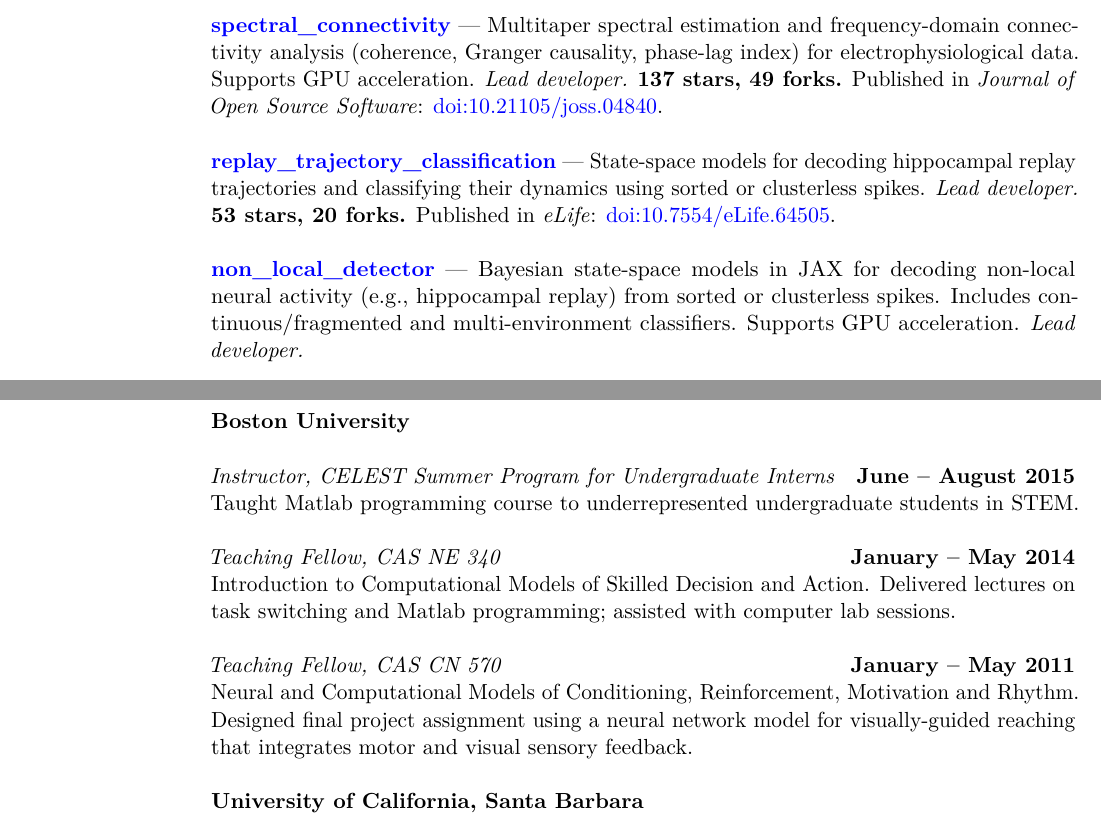
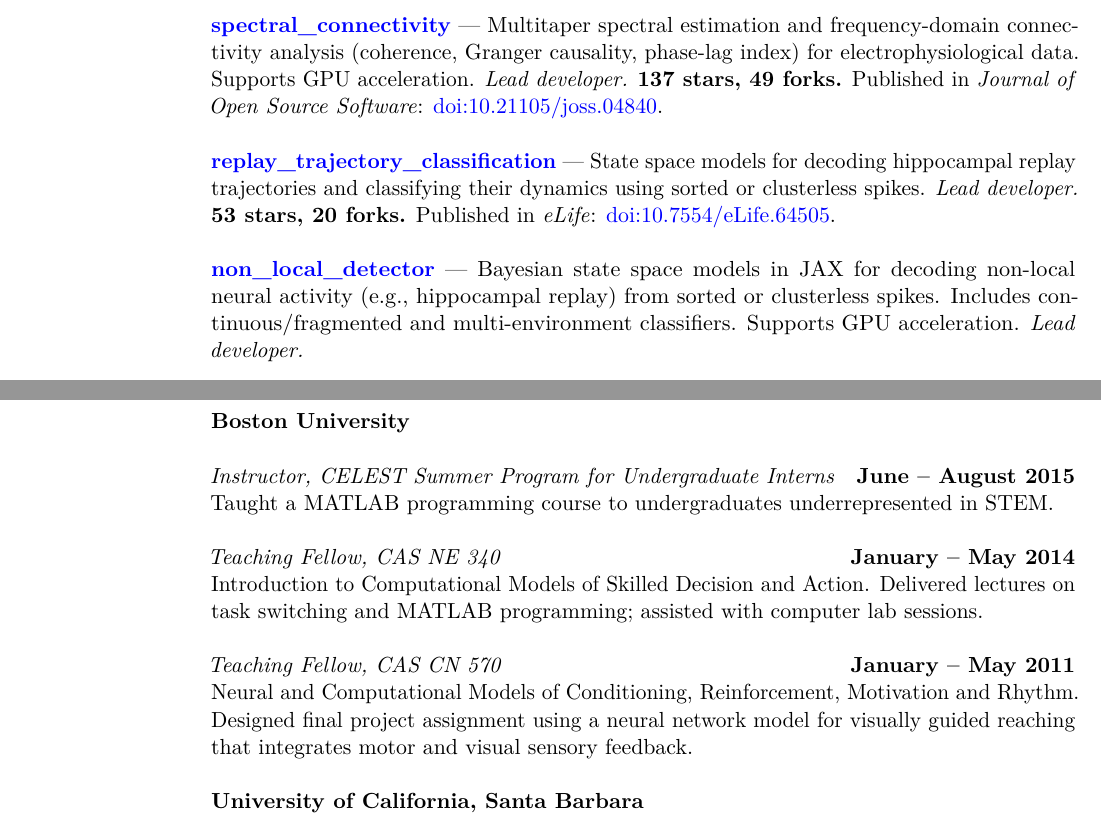
Before and after one commit to edeno/cv, a LaTeX CV (denovellis-cv.tex): two parts of pages 4 and 6 of 9, joined at a grey line, cut so that both start at the same text. Compiled offline with pdfLaTeX.

Commit message:
Polish CV wording and terminology
Standardize MATLAB and state space terminology, improve punctuation in location listings, and refine wording in project and teaching descriptions.

```diff
--- a/denovellis-cv.tex
+++ b/denovellis-cv.tex
@@ -155,9 +155,9 @@ Co-wrote the funded proposal as a member of the originating team. Now the Shenoy
 
 \href{https://github.com/Eden-Kramer-Lab/spectral_connectivity}{\textbf{spectral\_connectivity}} — Multitaper spectral estimation and frequency-domain connectivity analysis (coherence, Granger causality, phase-lag index) for electrophysiological data. Supports GPU acceleration. \emph{Lead developer.} \textbf{137 stars, 49 forks.} Published in \textit{Journal of Open Source Software}: \href{https://doi.org/10.21105/joss.04840}{doi:10.21105/joss.04840}.
 
-\href{https://github.com/Eden-Kramer-Lab/replay_trajectory_classification}{\textbf{replay\_trajectory\_classification}} — State-space models for decoding hippocampal replay trajectories and classifying their dynamics using sorted or clusterless spikes. \emph{Lead developer.} \textbf{53 stars, 20 forks.} Published in \textit{eLife}: \href{https://doi.org/10.7554/eLife.64505}{doi:10.7554/eLife.64505}.
+\href{https://github.com/Eden-Kramer-Lab/replay_trajectory_classification}{\textbf{replay\_trajectory\_classification}} — State space models for decoding hippocampal replay trajectories and classifying their dynamics using sorted or clusterless spikes. \emph{Lead developer.} \textbf{53 stars, 20 forks.} Published in \textit{eLife}: \href{https://doi.org/10.7554/eLife.64505}{doi:10.7554/eLife.64505}.
 
-\href{https://github.com/LorenFrankLab/non_local_detector}{\textbf{non\_local\_detector}} — Bayesian state-space models in JAX for decoding non-local neural activity (e.g., hippocampal replay) from sorted or clusterless spikes. Includes continuous/fragmented and multi-environment classifiers. Supports GPU acceleration. \emph{Lead developer.}
+\href{https://github.com/LorenFrankLab/non_local_detector}{\textbf{non\_local\_detector}} — Bayesian state space models in JAX for decoding non-local neural activity (e.g., hippocampal replay) from sorted or clusterless spikes. Includes continuous/fragmented and multi-environment classifiers. Supports GPU acceleration. \emph{Lead developer.}
 
 \href{https://github.com/Eden-Kramer-Lab/ripple_detection}{\textbf{ripple\_detection}} — Detection of hippocampal sharp wave ripples and high synchrony events from LFP and multiunit activity, implementing nine published and lab-standard detectors. \emph{Lead developer.} \textbf{47 stars, 16 forks.}
 
@@ -212,13 +212,13 @@ Switching state space models to characterize non-local activity in the hippocamp
 \cvplace{\textbf{Boston University}}
 
 \cvrole{Instructor, CELEST Summer Program for Undergraduate Interns}{June – August 2015}\\*
-Taught Matlab programming course to underrepresented undergraduate students in STEM.
+Taught a MATLAB programming course to undergraduates underrepresented in STEM.
 
 \cvrole{Teaching Fellow, CAS NE 340}{January – May 2014}\\*
-Introduction to Computational Models of Skilled Decision and Action. Delivered lectures on task switching and Matlab programming; assisted with computer lab sessions.
+Introduction to Computational Models of Skilled Decision and Action. Delivered lectures on task switching and MATLAB programming; assisted with computer lab sessions.
 
 \cvrole{Teaching Fellow, CAS CN 570}{January – May 2011}\\*
-Neural and Computational Models of Conditioning, Reinforcement, Motivation and Rhythm. Designed final project assignment using a neural network model for visually-guided reaching that integrates motor and visual sensory feedback.
+Neural and Computational Models of Conditioning, Reinforcement, Motivation and Rhythm. Designed final project assignment using a neural network model for visually guided reaching that integrates motor and visual sensory feedback.
 
 \cvplace{\textbf{University of California, Santa Barbara}}
 
```
Also changed, not shown: denovellis-cv-neurotech.tex (+1 -1 lines), denovellis-cv.tex (8 more changed lines).
